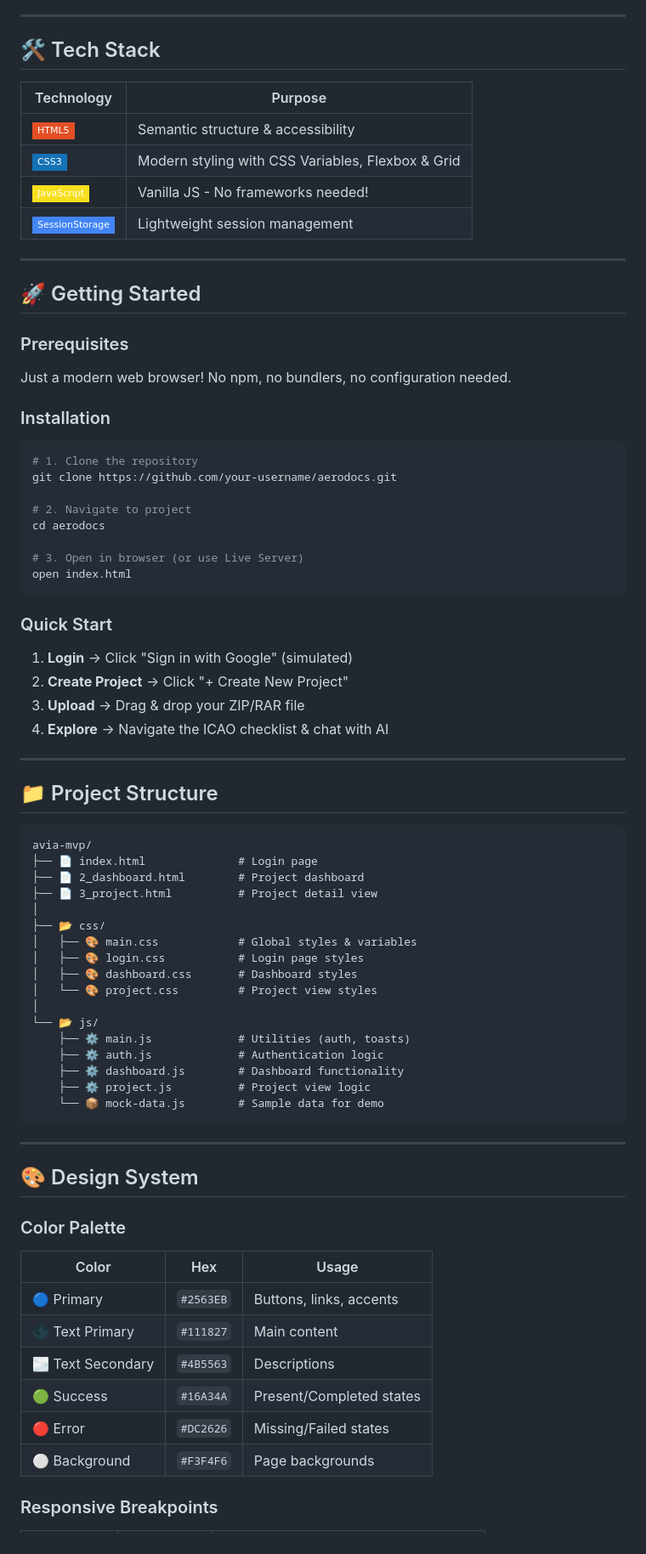
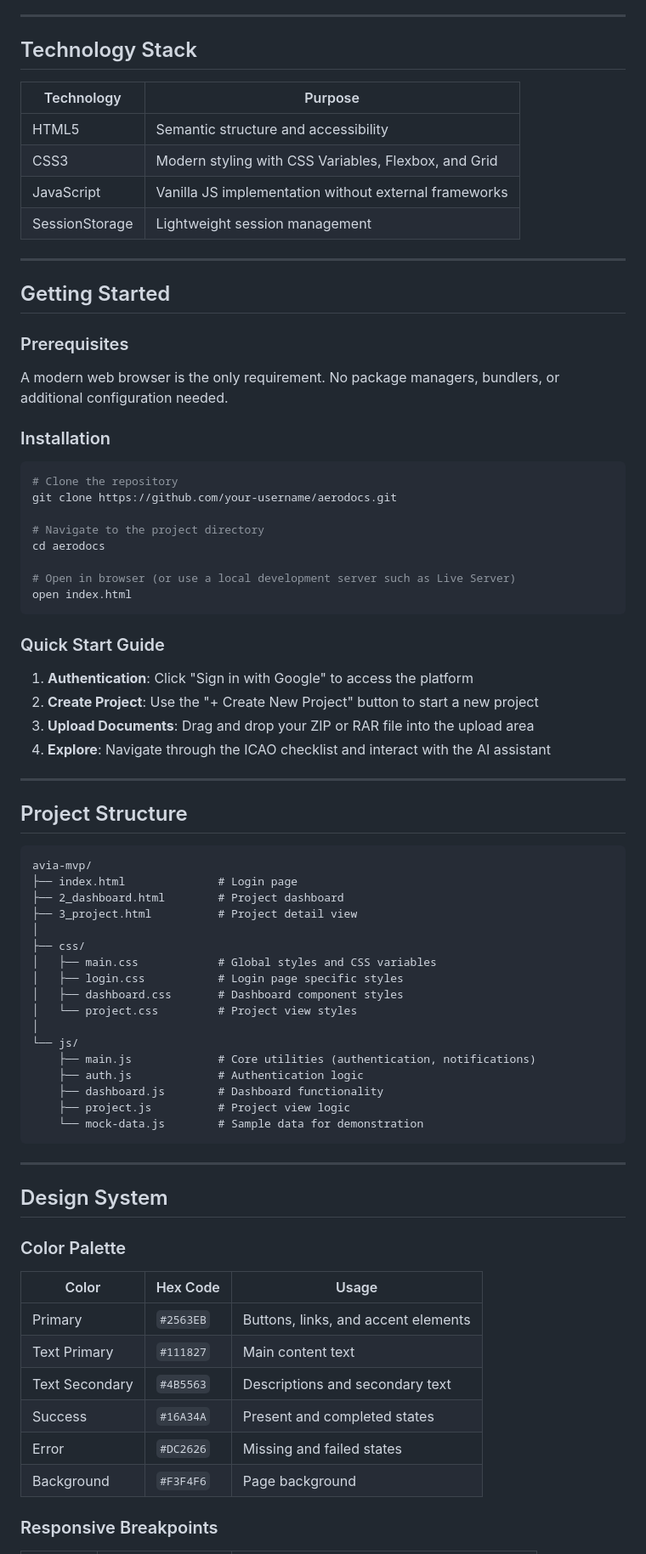
Before and after one commit to MrxHuaang/AeroDocs, a Markdown page: README.md, the part around one of its changes. Shown at 85% size. GitHub-like rendering; badges without logos.

Commit message:
docs: Refactor README.md to improve readability, update content, and streamline sections.

````diff
--- a/README.md
+++ b/README.md
@@ -76,81 +61,81 @@
 
 ---
 
-## 🛠️ Tech Stack
+## Technology Stack
 
-| Technology | Purpose |
-|------------|---------|
-| ![HTML5](https://img.shields.io/badge/-HTML5-E34F26?style=flat-square&logo=html5&logoColor=white) | Semantic structure & accessibility |
-| ![CSS3](https://img.shields.io/badge/-CSS3-1572B6?style=flat-square&logo=css3&logoColor=white) | Modern styling with CSS Variables, Flexbox & Grid |
-| ![JavaScript](https://img.shields.io/badge/-JavaScript-F7DF1E?style=flat-square&logo=javascript&logoColor=black) | Vanilla JS - No frameworks needed! |
-| ![SessionStorage](https://img.shields.io/badge/-SessionStorage-4285F4?style=flat-square&logo=google-chrome&logoColor=white) | Lightweight session management |
+| Technology     | Purpose                                               |
+| -------------- | ----------------------------------------------------- |
+| HTML5          | Semantic structure and accessibility                  |
+| CSS3           | Modern styling with CSS Variables, Flexbox, and Grid  |
+| JavaScript     | Vanilla JS implementation without external frameworks |
+| SessionStorage | Lightweight session management                        |
 
 ---
 
-## 🚀 Getting Started
+## Getting Started
 
 ### Prerequisites
 
-Just a modern web browser! No npm, no bundlers, no configuration needed.
+A modern web browser is the only requirement. No package managers, bundlers, or additional configuration needed.
 
 ### Installation
 
 ```bash
-# 1. Clone the repository
+# Clone the repository
 git clone https://github.com/your-username/aerodocs.git
 
-# 2. Navigate to project
+# Navigate to the project directory
 cd aerodocs
 
-# 3. Open in browser (or use Live Server)
+# Open in browser (or use a local development server such as Live Server)
 open index.html
 ```
 
-### Quick Start
+### Quick Start Guide
 
-1. **Login** → Click "Sign in with Google" (simulated)
-2. **Create Project** → Click "+ Create New Project"
-3. **Upload** → Drag & drop your ZIP/RAR file
-4. **Explore** → Navigate the ICAO checklist & chat with AI
+1. **Authentication**: Click "Sign in with Google" to access the platform
+2. **Create Project**: Use the "+ Create New Project" button to start a new project
+3. **Upload Documents**: Drag and drop your ZIP or RAR file into the upload area
+4. **Explore**: Navigate through the ICAO checklist and interact with the AI assistant
 
 ---
 
-## 📁 Project Structure
+## Project Structure
 
 ```
 avia-mvp/
-├── 📄 index.html              # Login page
-├── 📄 2_dashboard.html        # Project dashboard
-├── 📄 3_project.html          # Project detail view
+├── index.html              # Login page
+├── 2_dashboard.html        # Project dashboard
+├── 3_project.html          # Project detail view
 │
-├── 📂 css/
-│   ├── 🎨 main.css            # Global styles & variables
-│   ├── 🎨 login.css           # Login page styles
-│   ├── 🎨 dashboard.css       # Dashboard styles
-│   └── 🎨 project.css         # Project view styles
+├── css/
+│   ├── main.css            # Global styles and CSS variables
+│   ├── login.css           # Login page specific styles
+│   ├── dashboard.css       # Dashboard component styles
+│   └── project.css         # Project view styles
 │
-└── 📂 js/
-    ├── ⚙️ main.js             # Utilities (auth, toasts)
-    ├── ⚙️ auth.js             # Authentication logic
-    ├── ⚙️ dashboard.js        # Dashboard functionality
-    ├── ⚙️ project.js          # Project view logic
-    └── 📦 mock-data.js        # Sample data for demo
+└── js/
+    ├── main.js             # Core utilities (authentication, notifications)
+    ├── auth.js             # Authentication logic
+    ├── dashboard.js        # Dashboard functionality
+    ├── project.js          # Project view logic
+    └── mock-data.js        # Sample data for demonstration
 ```
 
 ---
 
-## 🎨 Design System
+## Design System
 
 ### Color Palette
 
-| Color | Hex | Usage |
-|-------|-----|-------|
-| 🔵 Primary | `#2563EB` | Buttons, links, accents |
-| 🌑 Text Primary | `#111827` | Main content |
-| 🌫️ Text Secondary | `#4B5563` | Descriptions |
-| 🟢 Success | `#16A34A` | Present/Completed states |
-| 🔴 Error | `#DC2626` | Missing/Failed states |
-| ⚪ Background | `#F3F4F6` | Page backgrounds |
+| Color          | Hex Code  | Usage                               |
+| -------------- | --------- | ----------------------------------- |
+| Primary        | `#2563EB` | Buttons, links, and accent elements |
+| Text Primary   | `#111827` | Main content text                   |
+| Text Secondary | `#4B5563` | Descriptions and secondary text     |
+| Success        | `#16A34A` | Present and completed states        |
+| Error          | `#DC2626` | Missing and failed states           |
+| Background     | `#F3F4F6` | Page background                     |
 
 ### Responsive Breakpoints
 
````
Also changed, not shown: other parts of README.md (+58 -86 lines).
